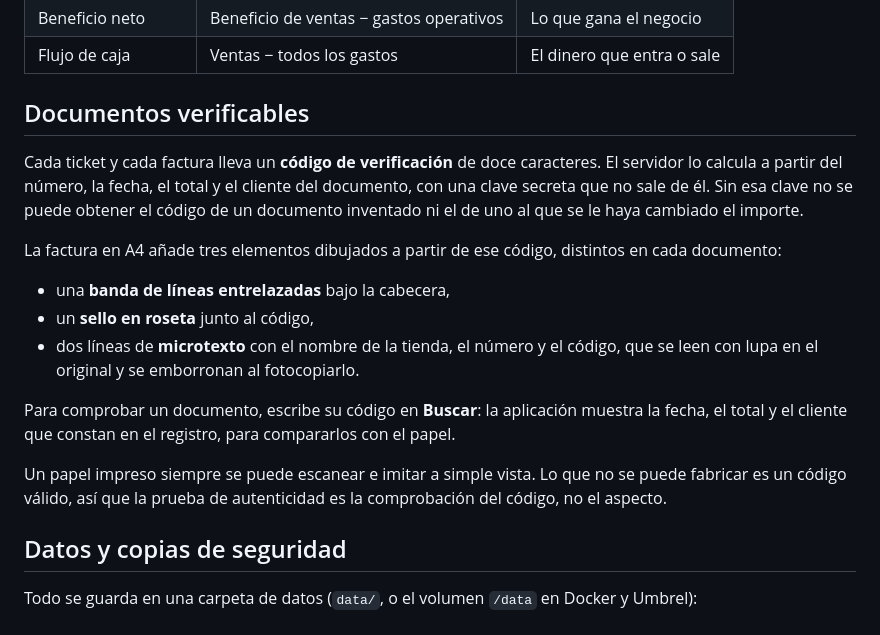
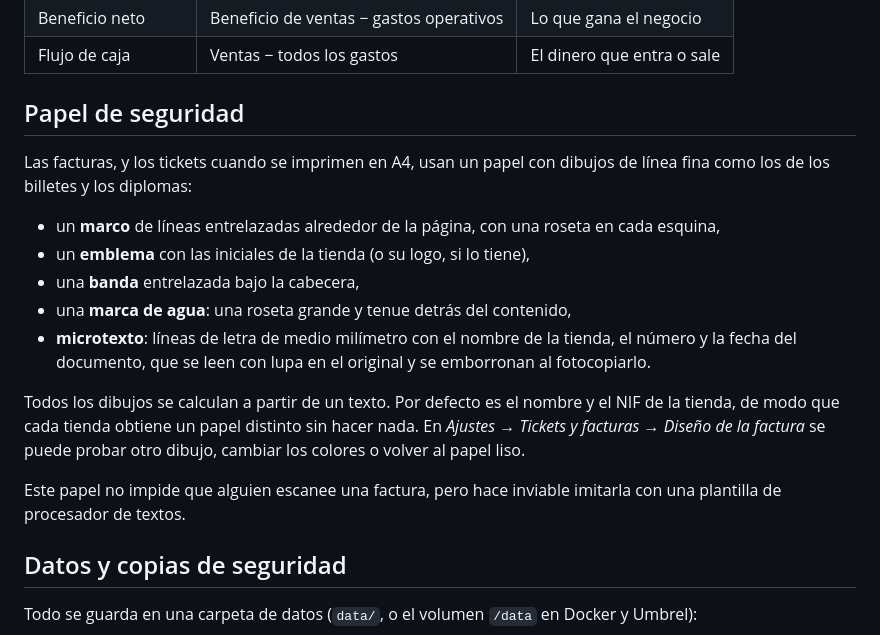
Before and after one commit to HackDuck3/movilcity-ventas, a Markdown page: README.md, the part around one of its changes. GitHub-like rendering.

```diff
--- a/README.md
+++ b/README.md
@@ -94,19 +94,19 @@ Cada venta guarda su precio y su beneficio. Para no restar dos veces el coste de
 | Beneficio neto | Beneficio de ventas − gastos operativos | Lo que gana el negocio |
 | Flujo de caja | Ventas − todos los gastos | El dinero que entra o sale |
 
-## Documentos verificables
+## Papel de seguridad
 
-Cada ticket y cada factura lleva un **código de verificación** de doce caracteres. El servidor lo calcula a partir del número, la fecha, el total y el cliente del documento, con una clave secreta que no sale de él. Sin esa clave no se puede obtener el código de un documento inventado ni el de uno al que se le haya cambiado el importe.
+Las facturas, y los tickets cuando se imprimen en A4, usan un papel con dibujos de línea fina como los de los billetes y los diplomas:
 
-La factura en A4 añade tres elementos dibujados a partir de ese código, distintos en cada documento:
+- un **marco** de líneas entrelazadas alrededor de la página, con una roseta en cada esquina,
+- un **emblema** con las iniciales de la tienda (o su logo, si lo tiene),
+- una **banda** entrelazada bajo la cabecera,
+- una **marca de agua**: una roseta grande y tenue detrás del contenido,
+- **microtexto**: líneas de letra de medio milímetro con el nombre de la tienda, el número y la fecha del documento, que se leen con lupa en el original y se emborronan al fotocopiarlo.
 
-- una **banda de líneas entrelazadas** bajo la cabecera,
-- un **sello en roseta** junto al código,
-- dos líneas de **microtexto** con el nombre de la tienda, el número y el código, que se leen con lupa en el original y se emborronan al fotocopiarlo.
+Todos los dibujos se calculan a partir de un texto. Por defecto es el nombre y el NIF de la tienda, de modo que cada tienda obtiene un papel distinto sin hacer nada. En *Ajustes → Tickets y facturas → Diseño de la factura* se puede probar otro dibujo, cambiar los colores o volver al papel liso.
 
-Para comprobar un documento, escribe su código en **Buscar**: la aplicación muestra la fecha, el total y el cliente que constan en el registro, para compararlos con el papel.
-
-Un papel impreso siempre se puede escanear e imitar a simple vista. Lo que no se puede fabricar es un código válido, así que la prueba de autenticidad es la comprobación del código, no el aspecto.
+Este papel no impide que alguien escanee una factura, pero hace inviable imitarla con una plantilla de procesador de textos.
 
 ## Datos y copias de seguridad
 
```
Also changed, not shown: other parts of README.md (+4 -4 lines), docs/ARQUITECTURA.md (+6 -7 lines), docs/img/factura.jpg, 11 other files.
